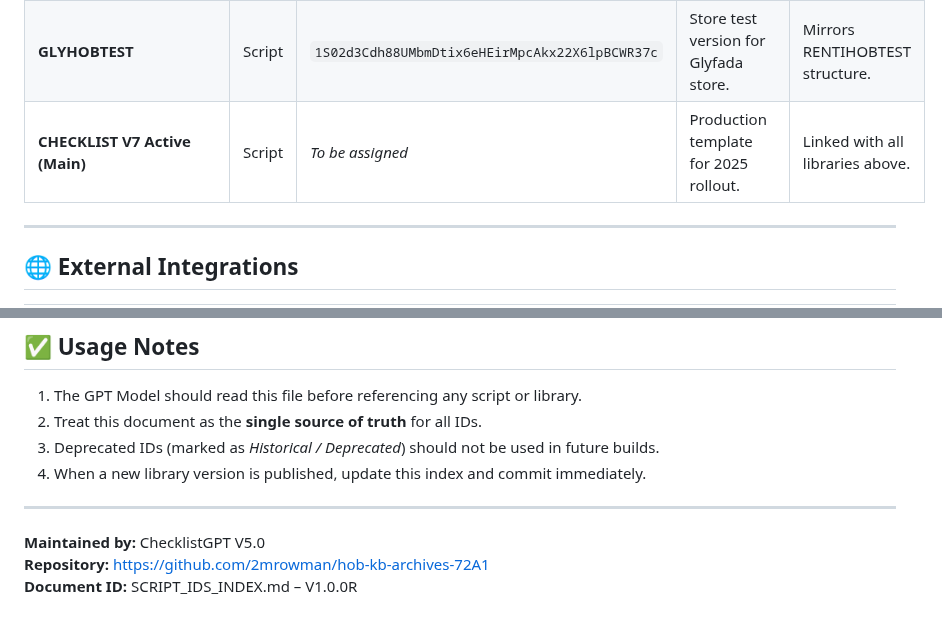
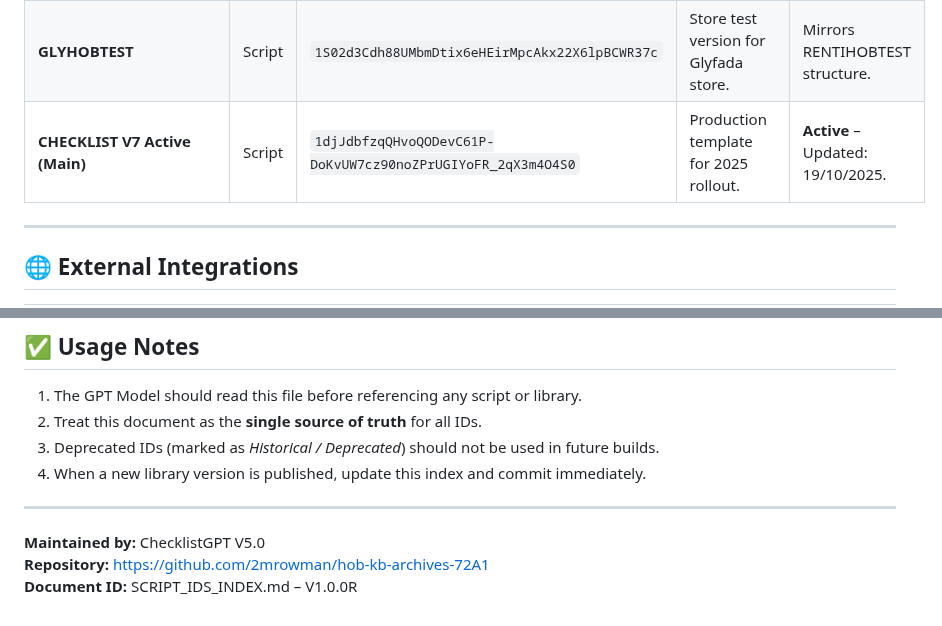
Before and after one commit to 2mrowman/hob-kb-archives-72A1, a Markdown page: SCRIPT_IDS_INDEX.md, 2 parts joined by grey strips. GitHub-like rendering.

Commit message:
Update SCRIPT_IDS_INDEX.md
Add Script ID for CHECKLIST V7 Active (Main)

```diff
--- a/SCRIPT_IDS_INDEX.md
+++ b/SCRIPT_IDS_INDEX.md
@@ -37,7 +36,7 @@ It enables GPT-based systems and developers to:
 | **HoB_Masters_Template** | Script | `1j4xXEVYhVTzg57nhV-19V16F7AeoUjf6tJimFx4KOPI` | Main Master Template used in all Checklists. | Basis for V6–V7 builds. |
 | **1. CHECKLIST V6 Template (RENTIHOBTEST)** | Script | `1_BWHcIAGz3Jvwj00tB493Q9CKgOdq5ydr4tMmK6cmzA` | Store test version used for RENTIHOB workflow. | Reference for integration testing. |
 | **GLYHOBTEST** | Script | `1S02d3Cdh88UMbmDtix6eHEirMpcAkx22X6lpBCWR37c` | Store test version for Glyfada store. | Mirrors RENTIHOBTEST structure. |
-| **CHECKLIST V7 Active (Main)** | Script | _To be assigned_ | Production template for 2025 rollout. | Linked with all libraries above. |
+| **CHECKLIST V7 Active (Main)** | Script | `1djJdbfzqQHvoQODevC61P-DoKvUW7cz90noZPrUGIYoFR_2qX3m4O4S0` | Production template for 2025 rollout. | **Active** – Updated: 19/10/2025. |
 
 ---
 
@@ -78,5 +77,5 @@ It enables GPT-based systems and developers to:
 ---
 
 **Maintained by:** ChecklistGPT V5.0
-**Repository:** [https://github.com/2mrowman/hob-kb-archives-72A1](https://github.com/2mrowman/hob-kb-archives-72A1)
+**Repository:** https://github.com/2mrowman/hob-kb-archives-72A1
 **Document ID:** SCRIPT_IDS_INDEX.md – V1.0.0R
```
Also changed, not shown: other parts of SCRIPT_IDS_INDEX.md (+2 -3 lines).
